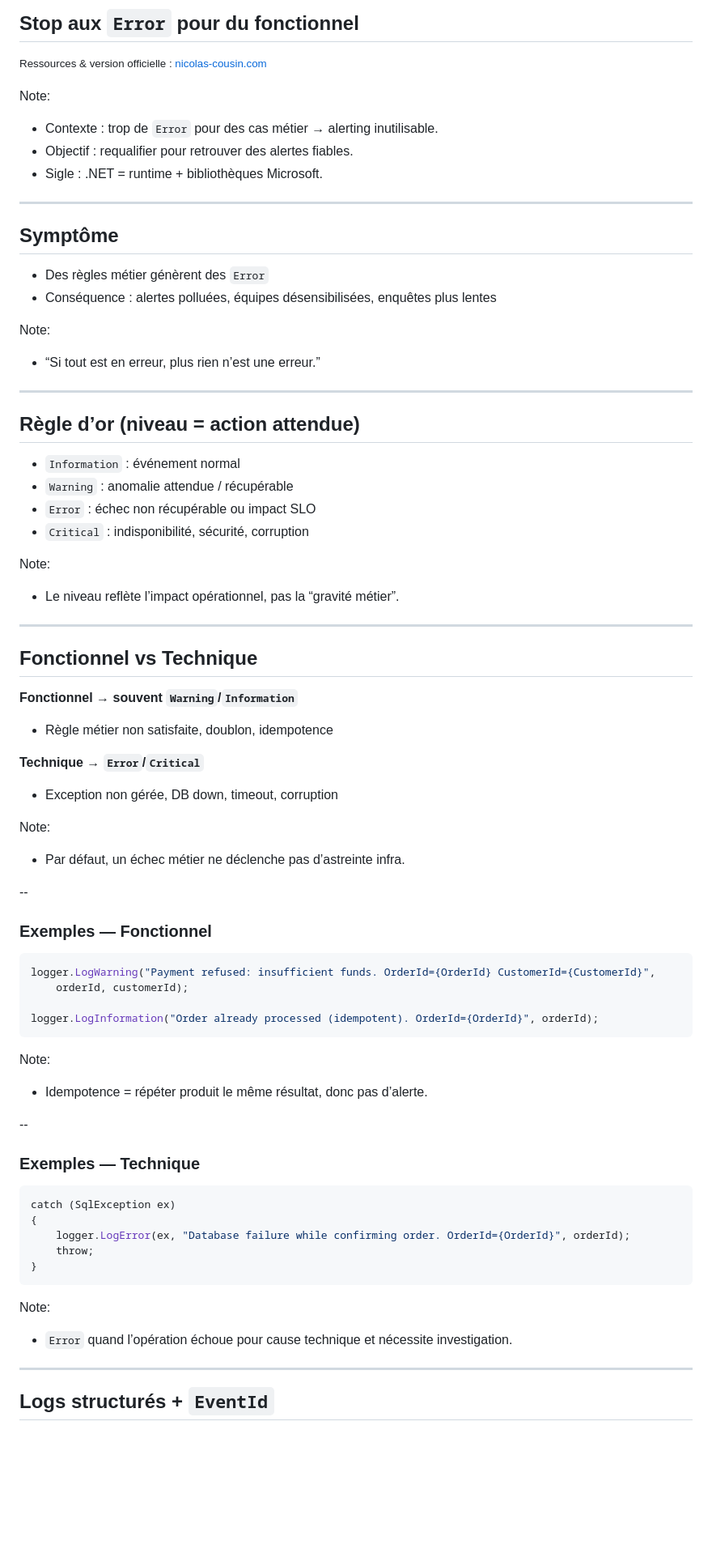
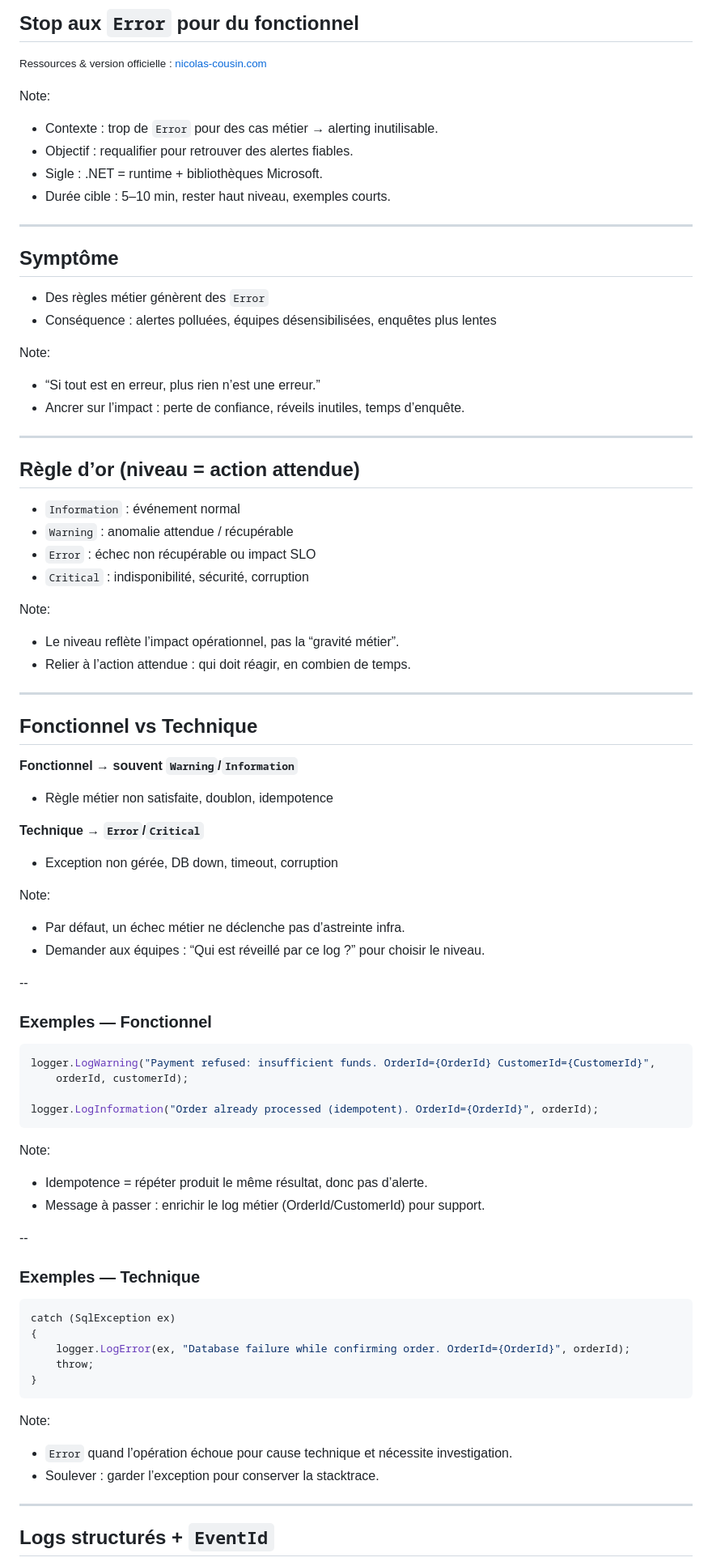
Before and after one commit to Nicolas-Cousin-Tech-Solutions/dotnet-logging-strategy, a Markdown page: docs/slides.md, the part around one of its changes. Shown at 81% size. GitHub-like rendering; blank space fills up the shorter version.

Commit message:
docs: enhance notes on logging strategy and alerting impact

```diff
--- a/docs/slides.md
+++ b/docs/slides.md
@@ -7,6 +7,7 @@ Note:
 - Contexte : trop de `Error` pour des cas métier → alerting inutilisable.
 - Objectif : requalifier pour retrouver des alertes fiables.
 - Sigle : .NET = runtime + bibliothèques Microsoft.
+- Durée cible : 5–10 min, rester haut niveau, exemples courts.
 
 ---
 
@@ -16,6 +17,7 @@ Note:
 
 Note:
 - “Si tout est en erreur, plus rien n’est une erreur.”
+- Ancrer sur l’impact : perte de confiance, réveils inutiles, temps d’enquête.
 
 ---
 
@@ -27,6 +29,7 @@ Note:
 
 Note:
 - Le niveau reflète l’impact opérationnel, pas la “gravité métier”.
+- Relier à l’action attendue : qui doit réagir, en combien de temps.
 
 ---
 
@@ -39,6 +42,7 @@ Note:
 
 Note:
 - Par défaut, un échec métier ne déclenche pas d’astreinte infra.
+- Demander aux équipes : “Qui est réveillé par ce log ?” pour choisir le niveau.
 
 --
 ### Exemples — Fonctionnel
@@ -52,6 +56,7 @@ logger.LogInformation("Order already processed (idempotent). OrderId={OrderId}",
 
 Note:
 - Idempotence = répéter produit le même résultat, donc pas d’alerte.
+- Message à passer : enrichir le log métier (OrderId/CustomerId) pour support.
 
 --
 ### Exemples — Technique
@@ -66,6 +71,7 @@ catch (SqlException ex)
 
 Note:
 - `Error` quand l’opération échoue pour cause technique et nécessite investigation.
+- Soulever : garder l’exception pour conserver la stacktrace.
 
 ---
 
```
Also changed, not shown: other parts of docs/slides.md (+3 -0 lines).
